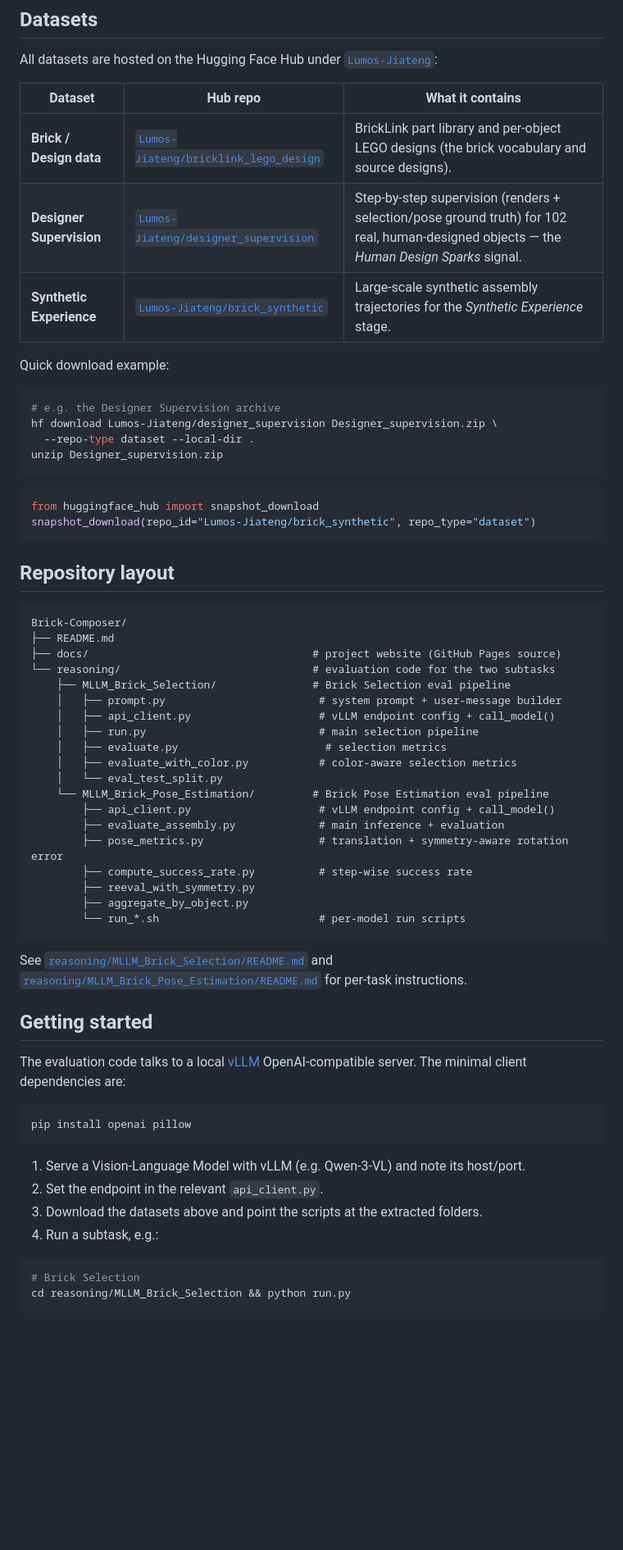
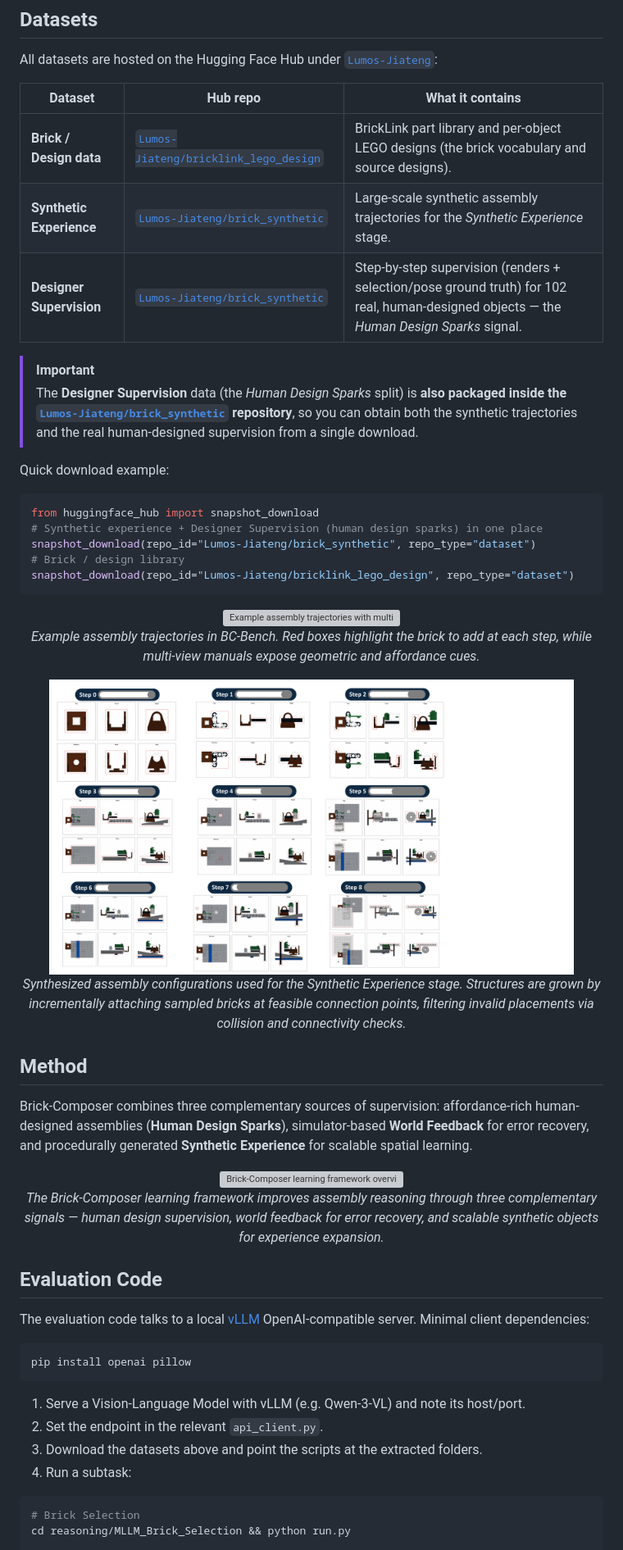
Before and after one commit to Lumos-Jiateng/Brick-Composer, a Markdown page: README.md, the part around one of its changes. Shown at 82% size. Drawn GitHub-style; blank space fills up the shorter version; grey boxes are pictures that could not be loaded.

Commit message:
Revamp README: datasets, training, qualitative figures
- Add AI-assistant note + invite issue reports for replication problems
- Add quick links (Datasets / Evaluation Code / Training)
- Note Designer Supervision is also packaged inside the brick_synthetic repo
- Rename "Getting started" -> "Evaluation Code"; drop repository-layout section
- Add Training section using LLaMA-Factory (cited + thanked) and vLLM for serving
- Embed qualitative brick figures (task setting, benchmark, synthetic, method, cases)

Co-authored-by: Cursor <cursoragent@cursor.com>

````diff
--- a/README.md
+++ b/README.md
@@ -36,55 +50,51 @@ All datasets are hosted on the Hugging Face Hub under [`Lumos-Jiateng`](https://
 | Dataset | Hub repo | What it contains |
 |---|---|---|
 | **Brick / Design data** | [`Lumos-Jiateng/bricklink_lego_design`](https://huggingface.co/datasets/Lumos-Jiateng/bricklink_lego_design) | BrickLink part library and per-object LEGO designs (the brick vocabulary and source designs). |
-| **Designer Supervision** | [`Lumos-Jiateng/designer_supervision`](https://huggingface.co/datasets/Lumos-Jiateng/designer_supervision) | Step-by-step supervision (renders + selection/pose ground truth) for 102 real, human-designed objects — the *Human Design Sparks* signal. |
 | **Synthetic Experience** | [`Lumos-Jiateng/brick_synthetic`](https://huggingface.co/datasets/Lumos-Jiateng/brick_synthetic) | Large-scale synthetic assembly trajectories for the *Synthetic Experience* stage. |
+| **Designer Supervision** | [`Lumos-Jiateng/brick_synthetic`](https://huggingface.co/datasets/Lumos-Jiateng/brick_synthetic) | Step-by-step supervision (renders + selection/pose ground truth) for 102 real, human-designed objects — the *Human Design Sparks* signal. |
+
+> [!IMPORTANT]
+> The **Designer Supervision** data (the *Human Design Sparks* split) is **also packaged inside the
+> [`Lumos-Jiateng/brick_synthetic`](https://huggingface.co/datasets/Lumos-Jiateng/brick_synthetic)
+> repository**, so you can obtain both the synthetic trajectories and the real human-designed
+> supervision from a single download.
 
 Quick download example:
 
-```bash
-# e.g. the Designer Supervision archive
-hf download Lumos-Jiateng/designer_supervision Designer_supervision.zip \
-  --repo-type dataset --local-dir .
-unzip Designer_supervision.zip
+```python
+from huggingface_hub import snapshot_download
+# Synthetic experience + Designer Supervision (human design sparks) in one place
+snapshot_download(repo_id="Lumos-Jiateng/brick_synthetic", repo_type="dataset")
+# Brick / design library
+snapshot_download(repo_id="Lumos-Jiateng/bricklink_lego_design", repo_type="dataset")
 ```
 
-```python
-from huggingface_hub import snapshot_download
-snapshot_download(repo_id="Lumos-Jiateng/brick_synthetic", repo_type="dataset")
-```
+<p align="center">
+  <img src="docs/assets/benchmark_examples.png" width="90%" alt="Example assembly trajectories with multi-view manuals and per-step target bricks" />
+  <br/>
+  <em>Example assembly trajectories in BC-Bench. Red boxes highlight the brick to add at each step, while multi-view manuals expose geometric and affordance cues.</em>
+</p>
 
-## Repository layout
+<p align="center">
+  <img src="docs/assets/synthetic_data.png" width="90%" alt="Synthesized assembly configurations across construction steps" />
+  <br/>
+  <em>Synthesized assembly configurations used for the Synthetic Experience stage. Structures are grown by incrementally attaching sampled bricks at feasible connection points, filtering invalid placements via collision and connectivity checks.</em>
+</p>
 
-```
-Brick-Composer/
-├── README.md
-├── docs/                                   # project website (GitHub Pages source)
-└── reasoning/                              # evaluation code for the two subtasks
-    ├── MLLM_Brick_Selection/               # Brick Selection eval pipeline
-    │   ├── prompt.py                        # system prompt + user-message builder
-    │   ├── api_client.py                    # vLLM endpoint config + call_model()
-    │   ├── run.py                           # main selection pipeline
-    │   ├── evaluate.py                       # selection metrics
-    │   ├── evaluate_with_color.py           # color-aware selection metrics
-    │   └── eval_test_split.py
-    └── MLLM_Brick_Pose_Estimation/         # Brick Pose Estimation eval pipeline
-        ├── api_client.py                    # vLLM endpoint config + call_model()
-        ├── evaluate_assembly.py             # main inference + evaluation
-        ├── pose_metrics.py                  # translation + symmetry-aware rotation error
-        ├── compute_success_rate.py          # step-wise success rate
-        ├── reeval_with_symmetry.py
-        ├── aggregate_by_object.py
-        └── run_*.sh                         # per-model run scripts
-```
+## Method
 
-See [`reasoning/MLLM_Brick_Selection/README.md`](reasoning/MLLM_Brick_Selection/README.md) and
-[`reasoning/MLLM_Brick_Pose_Estimation/README.md`](reasoning/MLLM_Brick_Pose_Estimation/README.md)
-for per-task instructions.
+Brick-Composer combines three complementary sources of supervision: affordance-rich human-designed assemblies (**Human Design Sparks**), simulator-based **World Feedback** for error recovery, and procedurally generated **Synthetic Experience** for scalable spatial learning.
 
-## Getting started
+<p align="center">
+  <img src="docs/assets/method_overview.png" width="92%" alt="Brick-Composer learning framework overview" />
+  <br/>
+  <em>The Brick-Composer learning framework improves assembly reasoning through three complementary signals — human design supervision, world feedback for error recovery, and scalable synthetic objects for experience expansion.</em>
+</p>
+
+## Evaluation Code
 
 The evaluation code talks to a local [vLLM](https://github.com/vllm-project/vllm)
-OpenAI-compatible server. The minimal client dependencies are:
+OpenAI-compatible server. Minimal client dependencies:
 
 ```bash
 pip install openai pillow
@@ -93,7 +103,7 @@ pip install openai pillow
 1. Serve a Vision-Language Model with vLLM (e.g. Qwen-3-VL) and note its host/port.
 2. Set the endpoint in the relevant `api_client.py`.
 3. Download the datasets above and point the scripts at the extracted folders.
-4. Run a subtask, e.g.:
+4. Run a subtask:
 
 ```bash
 # Brick Selection
````
Also changed, not shown: other parts of README.md (+54 -0 lines).
